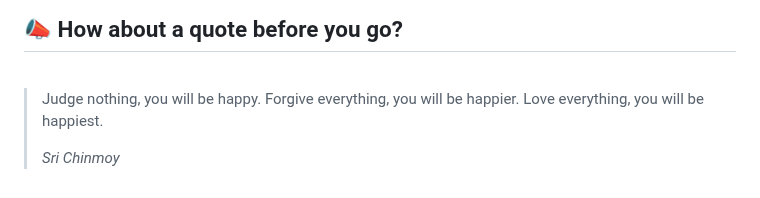
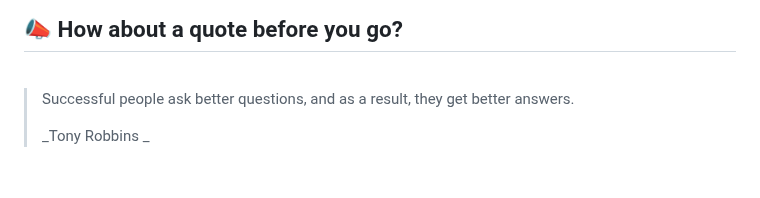
Before and after one commit to akat5uki/akat5uki, a Markdown page: README.md, the part around the change. Rendered like a GitHub page.

Commit message:
[Automated] README updated with new Random quote!

```diff
--- a/README.md
+++ b/README.md
@@ -108,7 +108,7 @@ _**...Coming soon...**_
 ## 📣 How about a quote before you go?
 <br>
 
-> Judge nothing, you will be happy. Forgive everything, you will be happier. Love everything, you will be happiest.
+> Successful people ask better questions, and as a result, they get better answers.
 >
-> _Sri Chinmoy_
+> _Tony Robbins _
 <!-- QUOTES:END -->
```
